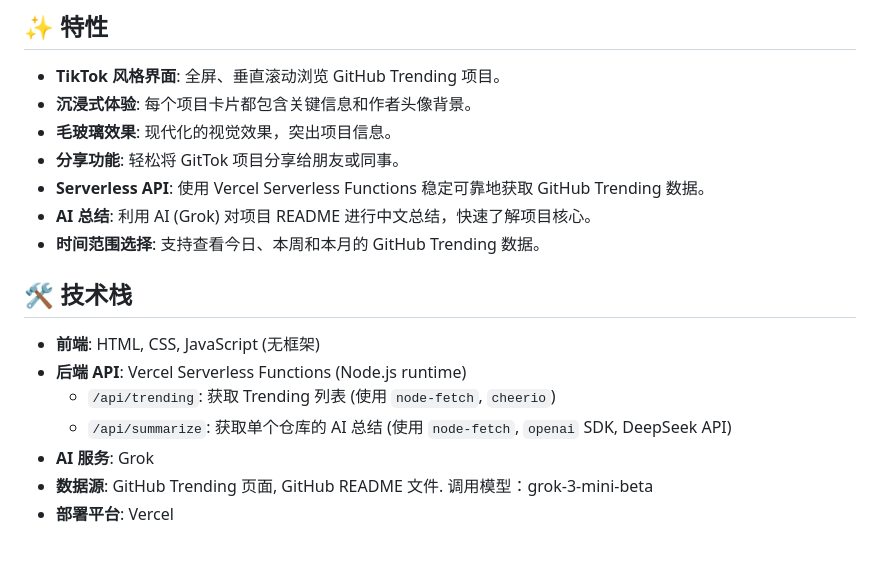
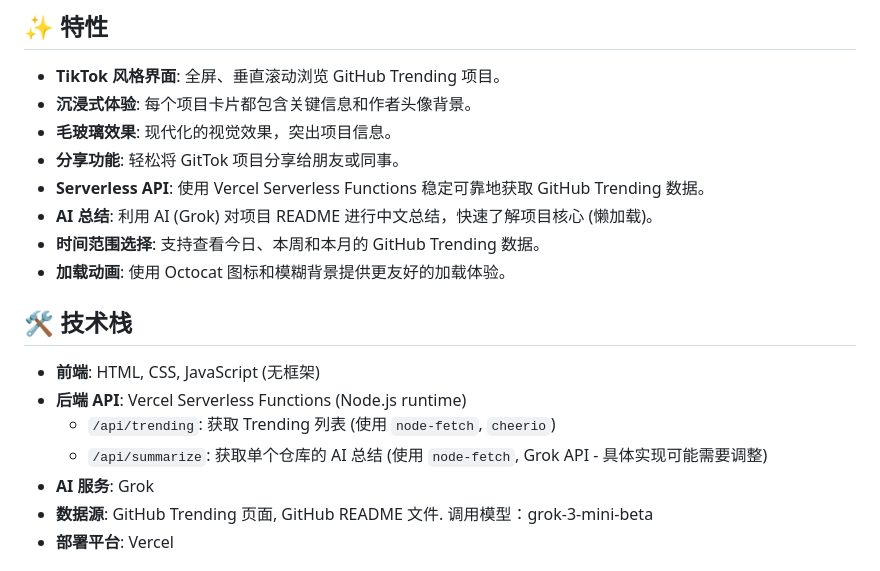
Before and after one commit to LeaderOnePro/GitTok, a Markdown page: README.md, the part around the change. GitHub-like rendering.

Commit message:
feat: 更新 README，添加懒加载说明和调整 AI 总结 API 描述

```diff
--- a/README.md
+++ b/README.md
@@ -15,15 +15,16 @@ GitTok 提供了一种全新的、沉浸式的方式来浏览 GitHub 上的热
 *   **毛玻璃效果**: 现代化的视觉效果，突出项目信息。
 *   **分享功能**: 轻松将 GitTok 项目分享给朋友或同事。
 *   **Serverless API**: 使用 Vercel Serverless Functions 稳定可靠地获取 GitHub Trending 数据。
-*   **AI 总结**: 利用 AI (Grok) 对项目 README 进行中文总结，快速了解项目核心。
+*   **AI 总结**: 利用 AI (Grok) 对项目 README 进行中文总结，快速了解项目核心 (懒加载)。
 *   **时间范围选择**: 支持查看今日、本周和本月的 GitHub Trending 数据。
+*   **加载动画**: 使用 Octocat 图标和模糊背景提供更友好的加载体验。
 
 ## 🛠️ 技术栈
 
 *   **前端**: HTML, CSS, JavaScript (无框架)
 *   **后端 API**: Vercel Serverless Functions (Node.js runtime)
     *   `/api/trending`: 获取 Trending 列表 (使用 `node-fetch`, `cheerio`)
-    *   `/api/summarize`: 获取单个仓库的 AI 总结 (使用 `node-fetch`, `openai` SDK, DeepSeek API)
+    *   `/api/summarize`: 获取单个仓库的 AI 总结 (使用 `node-fetch`, Grok API - 具体实现可能需要调整)
 *   **AI 服务**: Grok
 *   **数据源**: GitHub Trending 页面, GitHub README 文件. 调用模型：grok-3-mini-beta
 *   **部署平台**: Vercel
```
